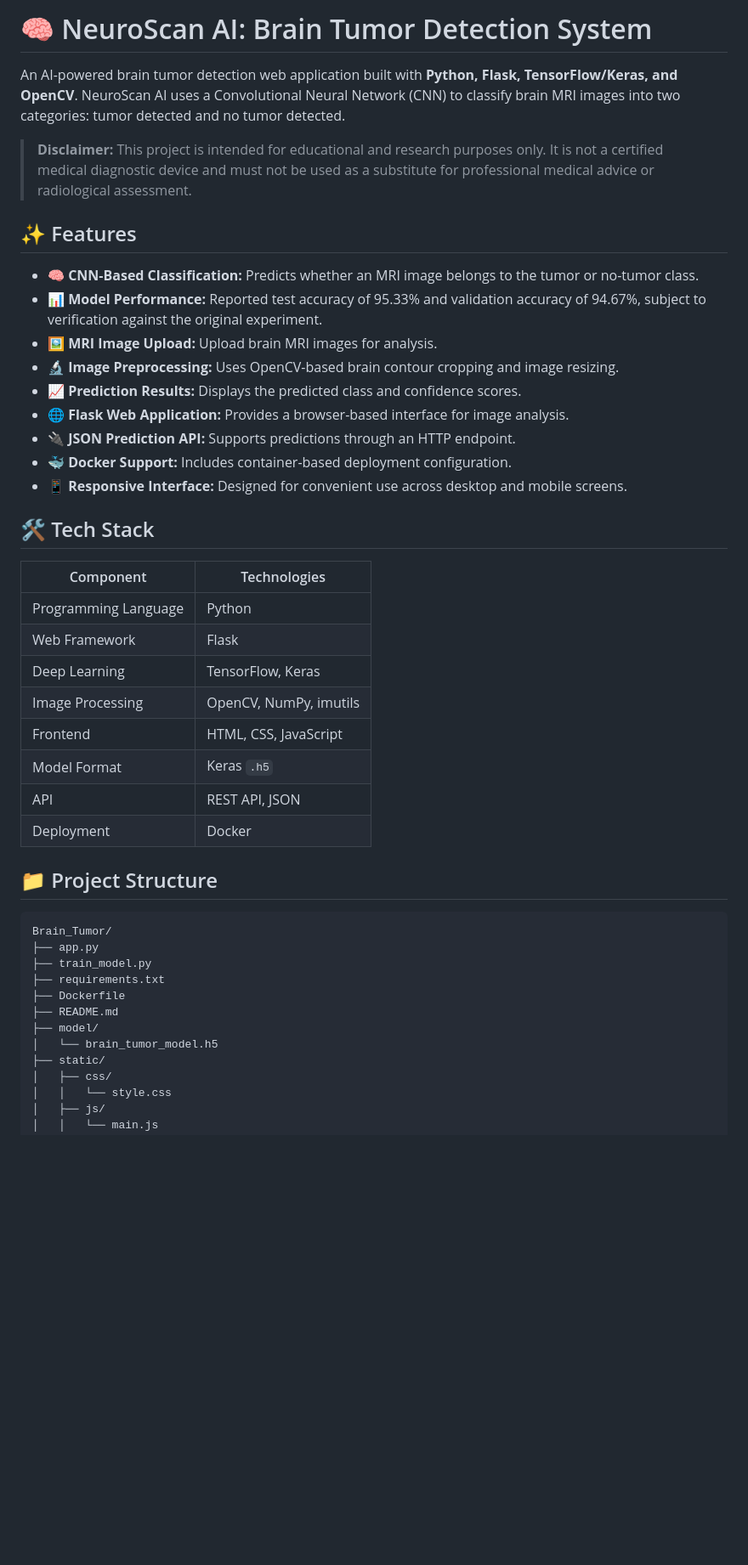
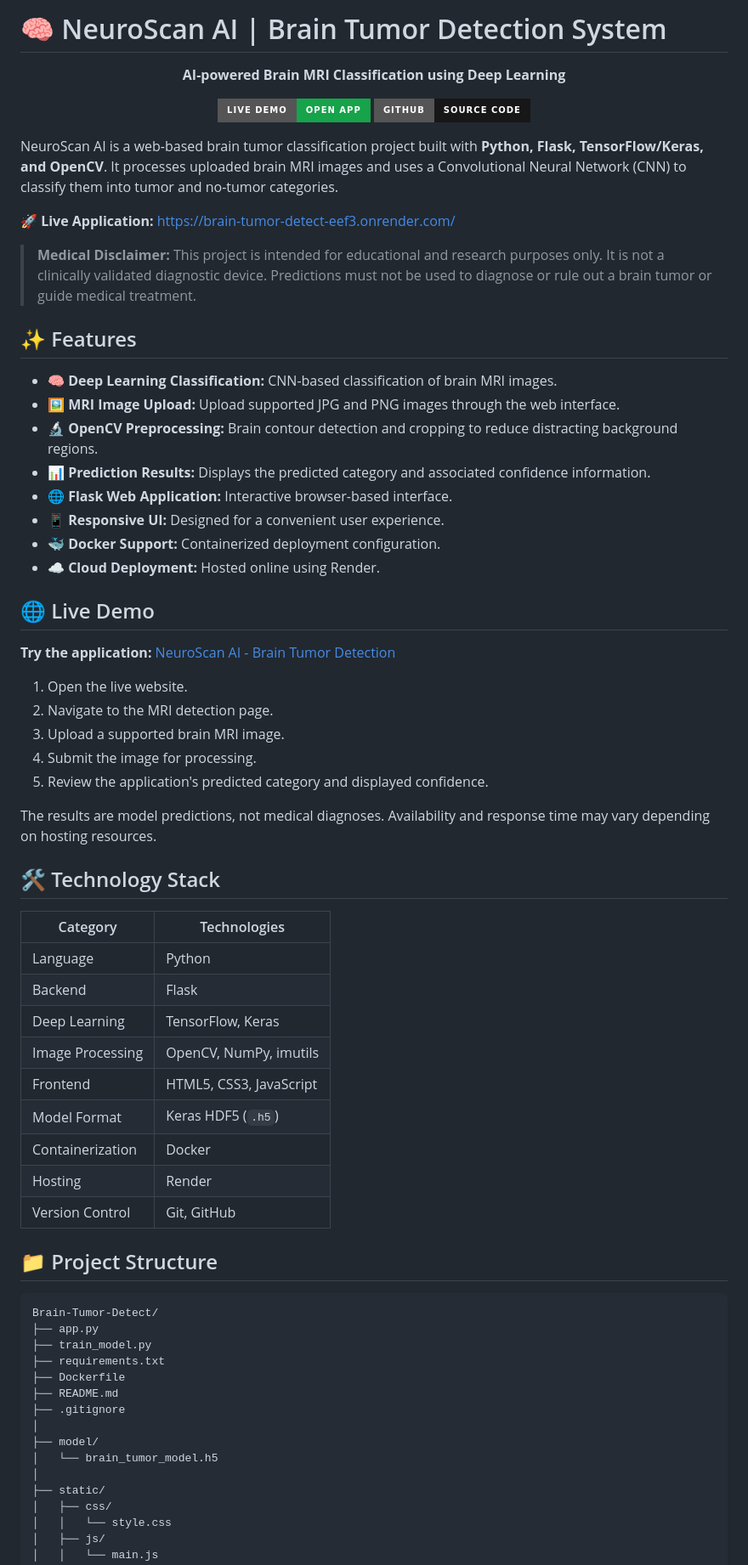
Before and after one commit to Shivampatil87/Brain-Tumor-Detect, a Markdown page: README.md, the part around one of its changes. Shown at 85% size. Drawn GitHub-style; badges without logos; blank space fills up the shorter version.

Commit message:
Revise README for clarity and formatting updates
Updated README.md for improved clarity and formatting.

````diff
--- a/README.md
+++ b/README.md
@@ -1,45 +1,75 @@
-# 🧠 NeuroScan AI: Brain Tumor Detection System
+# 🧠 NeuroScan AI | Brain Tumor Detection System
 
-An AI-powered brain tumor detection web application built with **Python, Flask, TensorFlow/Keras, and OpenCV**. NeuroScan AI uses a Convolutional Neural Network (CNN) to classify brain MRI images into two categories: tumor detected and no tumor detected.
+<p align="center">
+  <strong>AI-powered Brain MRI Classification using Deep Learning</strong>
+</p>
 
-> **Disclaimer:** This project is intended for educational and research purposes only. It is not a certified medical diagnostic device and must not be used as a substitute for professional medical advice or radiological assessment.
+<p align="center">
+  <a href="https://brain-tumor-detect-eef3.onrender.com/">
+    <img src="https://img.shields.io/badge/Live%20Demo-Open%20App-16a34a?style=for-the-badge" alt="Live Demo"/>
+  </a>
+  <a href="https://github.com/Shivampatil87/Brain-Tumor-Detect">
+    <img src="https://img.shields.io/badge/GitHub-Source%20Code-181717?style=for-the-badge&logo=github" alt="GitHub Repository"/>
+  </a>
+</p>
+
+NeuroScan AI is a web-based brain tumor classification project built with **Python, Flask, TensorFlow/Keras, and OpenCV**. It processes uploaded brain MRI images and uses a Convolutional Neural Network (CNN) to classify them into tumor and no-tumor categories.
+
+🚀 **Live Application:** https://brain-tumor-detect-eef3.onrender.com/
+
+> **Medical Disclaimer:** This project is intended for educational and research purposes only. It is not a clinically validated diagnostic device. Predictions must not be used to diagnose or rule out a brain tumor or guide medical treatment.
 
 ## ✨ Features
 
-- 🧠 **CNN-Based Classification:** Predicts whether an MRI image belongs to the tumor or no-tumor class.
-- 📊 **Model Performance:** Reported test accuracy of 95.33% and validation accuracy of 94.67%, subject to verification against the original experiment.
-- 🖼️ **MRI Image Upload:** Upload brain MRI images for analysis.
-- 🔬 **Image Preprocessing:** Uses OpenCV-based brain contour cropping and image resizing.
-- 📈 **Prediction Results:** Displays the predicted class and confidence scores.
-- 🌐 **Flask Web Application:** Provides a browser-based interface for image analysis.
-- 🔌 **JSON Prediction API:** Supports predictions through an HTTP endpoint.
-- 🐳 **Docker Support:** Includes container-based deployment configuration.
-- 📱 **Responsive Interface:** Designed for convenient use across desktop and mobile screens.
+- 🧠 **Deep Learning Classification:** CNN-based classification of brain MRI images.
+- 🖼️ **MRI Image Upload:** Upload supported JPG and PNG images through the web interface.
+- 🔬 **OpenCV Preprocessing:** Brain contour detection and cropping to reduce distracting background regions.
+- 📊 **Prediction Results:** Displays the predicted category and associated confidence information.
+- 🌐 **Flask Web Application:** Interactive browser-based interface.
+- 📱 **Responsive UI:** Designed for a convenient user experience.
+- 🐳 **Docker Support:** Containerized deployment configuration.
+- ☁️ **Cloud Deployment:** Hosted online using Render.
 
-## 🛠️ Tech Stack
+## 🌐 Live Demo
 
-| Component | Technologies |
+**Try the application:** [NeuroScan AI - Brain Tumor Detection](https://brain-tumor-detect-eef3.onrender.com/)
+
+1. Open the live website.
+2. Navigate to the MRI detection page.
+3. Upload a supported brain MRI image.
+4. Submit the image for processing.
+5. Review the application's predicted category and displayed confidence.
+
+The results are model predictions, not medical diagnoses. Availability and response time may vary depending on hosting resources.
+
+## 🛠️ Technology Stack
+
+| Category | Technologies |
 |---|---|
-| Programming Language | Python |
-| Web Framework | Flask |
+| Language | Python |
+| Backend | Flask |
 | Deep Learning | TensorFlow, Keras |
 | Image Processing | OpenCV, NumPy, imutils |
-| Frontend | HTML, CSS, JavaScript |
-| Model Format | Keras `.h5` |
-| API | REST API, JSON |
-| Deployment | Docker |
+| Frontend | HTML5, CSS3, JavaScript |
+| Model Format | Keras HDF5 (`.h5`) |
+| Containerization | Docker |
+| Hosting | Render |
+| Version Control | Git, GitHub |
 
 ## 📁 Project Structure
 
 ```text
-Brain_Tumor/
+Brain-Tumor-Detect/
 ├── app.py
 ├── train_model.py
 ├── requirements.txt
 ├── Dockerfile
 ├── README.md
+├── .gitignore
+│
 ├── model/
 │   └── brain_tumor_model.h5
+│
 ├── static/
 │   ├── css/
 │   │   └── style.css
````
Also changed, not shown: other parts of README.md (+82 -120 lines).
